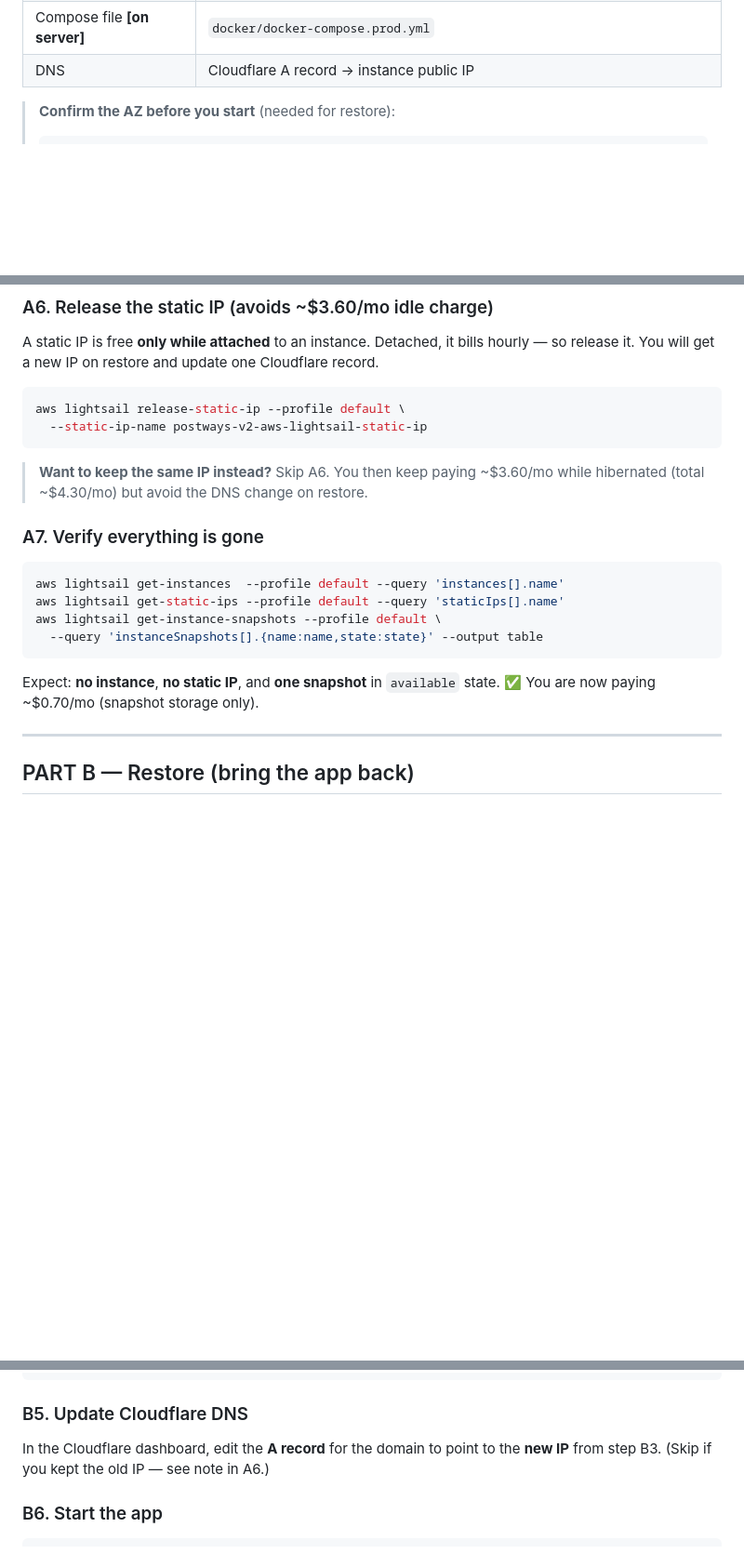
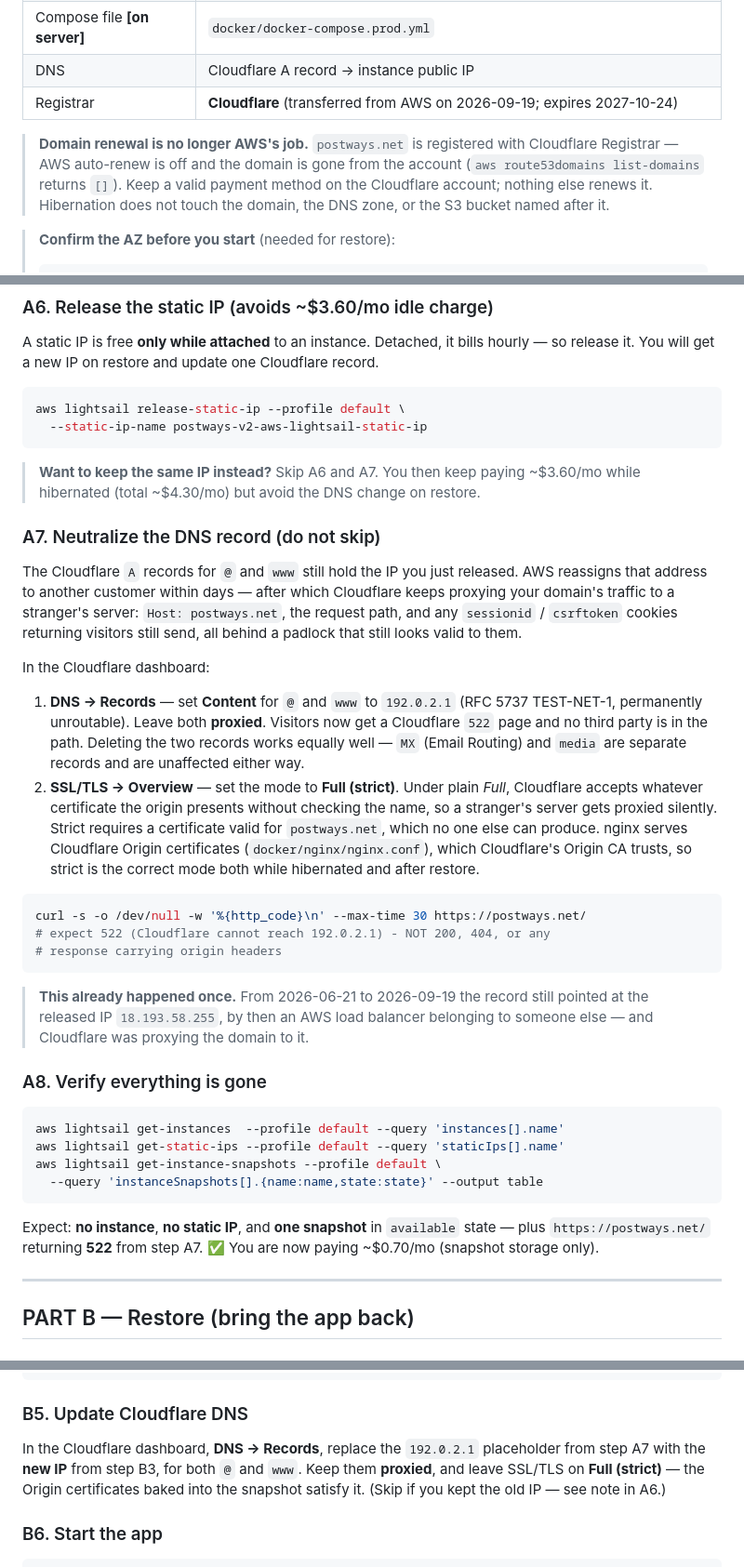
Before and after one commit to ruslanways/postways-v2, a Markdown page: docs/RUNBOOK_HIBERNATE.md, 3 parts joined by grey strips. Shown at 93% size. GitHub-like rendering; blank space fills up the shorter version.

Commit message:
Update RUNBOOK_HIBERNATE.md with Cloudflare domain management details
- Added information regarding the transfer of domain registration to Cloudflare, including renewal responsibilities and payment method requirements.
- Expanded instructions for neutralizing DNS records to prevent traffic misdirection during hibernation.
- Updated steps for verifying the removal of instances and static IPs, ensuring clarity on expected outcomes post-hibernation.

````diff
--- a/docs/RUNBOOK_HIBERNATE.md
+++ b/docs/RUNBOOK_HIBERNATE.md
@@ -44,6 +44,13 @@ restore.
 | Project dir **[on server]** | `/srv/postways-v2` |
 | Compose file **[on server]** | `docker/docker-compose.prod.yml` |
 | DNS | Cloudflare A record → instance public IP |
+| Registrar | **Cloudflare** (transferred from AWS on 2026-09-19; expires 2027-10-24) |
+
+> **Domain renewal is no longer AWS's job.** `postways.net` is registered with
+> Cloudflare Registrar — AWS auto-renew is off and the domain is gone from the
+> account (`aws route53domains list-domains` returns `[]`). Keep a valid payment
+> method on the Cloudflare account; nothing else renews it. Hibernation does not
+> touch the domain, the DNS zone, or the S3 bucket named after it.
 
 > **Confirm the AZ before you start** (needed for restore):
 > ```bash
@@ -127,10 +134,45 @@ aws lightsail release-static-ip --profile default \
   --static-ip-name postways-v2-aws-lightsail-static-ip
 ```
 
-> **Want to keep the same IP instead?** Skip A6. You then keep paying ~$3.60/mo
-> while hibernated (total ~$4.30/mo) but avoid the DNS change on restore.
+> **Want to keep the same IP instead?** Skip A6 and A7. You then keep paying
+> ~$3.60/mo while hibernated (total ~$4.30/mo) but avoid the DNS change on
+> restore.
 
-### A7. Verify everything is gone
+### A7. Neutralize the DNS record (do not skip)
+
+The Cloudflare `A` records for `@` and `www` still hold the IP you just
+released. AWS reassigns that address to another customer within days — after
+which Cloudflare keeps proxying your domain's traffic to a stranger's server:
+`Host: postways.net`, the request path, and any `sessionid` / `csrftoken`
+cookies returning visitors still send, all behind a padlock that still looks
+valid to them.
+
+In the Cloudflare dashboard:
+
+1. **DNS → Records** — set **Content** for `@` and `www` to `192.0.2.1`
+   (RFC 5737 TEST-NET-1, permanently unroutable). Leave both **proxied**.
+   Visitors now get a Cloudflare `522` page and no third party is in the path.
+   Deleting the two records works equally well — `MX` (Email Routing) and
+   `media` are separate records and are unaffected either way.
+2. **SSL/TLS → Overview** — set the mode to **Full (strict)**. Under plain
+   *Full*, Cloudflare accepts whatever certificate the origin presents without
+   checking the name, so a stranger's server gets proxied silently. Strict
+   requires a certificate valid for `postways.net`, which no one else can
+   produce. nginx serves Cloudflare Origin certificates
+   (`docker/nginx/nginx.conf`), which Cloudflare's Origin CA trusts, so strict
+   is the correct mode both while hibernated and after restore.
+
+```bash
+curl -s -o /dev/null -w '%{http_code}\n' --max-time 30 https://postways.net/
+# expect 522 (Cloudflare cannot reach 192.0.2.1) - NOT 200, 404, or any
+# response carrying origin headers
+```
+
+> **This already happened once.** From 2026-06-21 to 2026-09-19 the record still
+> pointed at the released IP `18.193.58.255`, by then an AWS load balancer
+> belonging to someone else — and Cloudflare was proxying the domain to it.
+
+### A8. Verify everything is gone
 
 ```bash
 aws lightsail get-instances  --profile default --query 'instances[].name'
@@ -140,7 +182,8 @@ aws lightsail get-instance-snapshots --profile default \
 ```
 
 Expect: **no instance**, **no static IP**, and **one snapshot** in `available`
-state. ✅ You are now paying ~$0.70/mo (snapshot storage only).
+state — plus `https://postways.net/` returning **522** from step A7.
+✅ You are now paying ~$0.70/mo (snapshot storage only).
 
 ---
 
@@ -203,8 +246,11 @@ aws lightsail put-instance-public-ports --profile default \
 
 ### B5. Update Cloudflare DNS
 
-In the Cloudflare dashboard, edit the **A record** for the domain to point to
-the **new IP** from step B3. (Skip if you kept the old IP — see note in A6.)
+In the Cloudflare dashboard, **DNS → Records**, replace the `192.0.2.1`
+placeholder from step A7 with the **new IP** from step B3, for both `@` and
+`www`. Keep them **proxied**, and leave SSL/TLS on **Full (strict)** — the
+Origin certificates baked into the snapshot satisfy it. (Skip if you kept the
+old IP — see note in A6.)
 
 ### B6. Start the app
 
````
